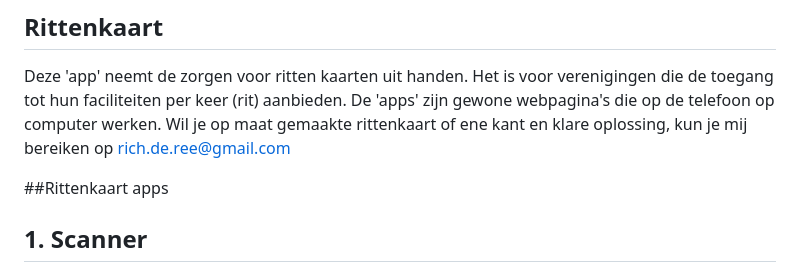
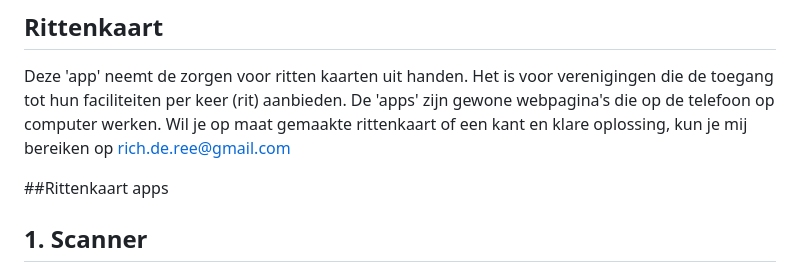
Before and after one commit to rich7/rittenkaart, a Markdown page: README.md, the part around the change. GitHub-like rendering.

```diff
--- a/README.md
+++ b/README.md
@@ -1,6 +1,6 @@
 ## Rittenkaart
 Deze 'app' neemt de zorgen voor ritten kaarten uit handen. Het is voor verenigingen die de toegang tot hun faciliteiten per keer (rit) aanbieden. De 'apps' zijn gewone webpagina's die op de telefoon op computer werken.
-Wil je op maat gemaakte rittenkaart of ene kant en klare oplossing, kun je mij bereiken op rich.de.ree@gmail.com
+Wil je op maat gemaakte rittenkaart of een kant en klare oplossing, kun je mij bereiken op rich.de.ree@gmail.com
 
 
 ##Rittenkaart apps
```
